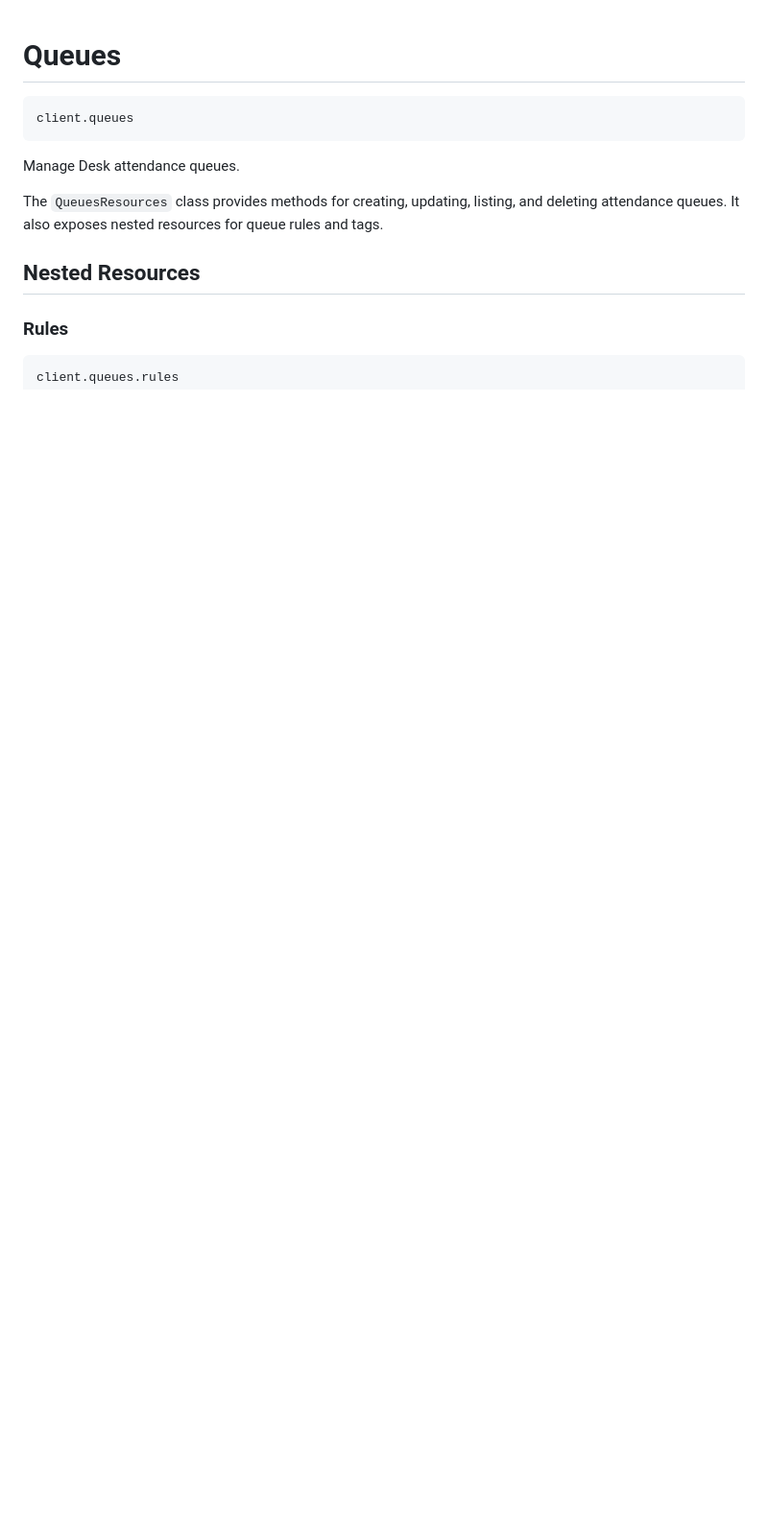
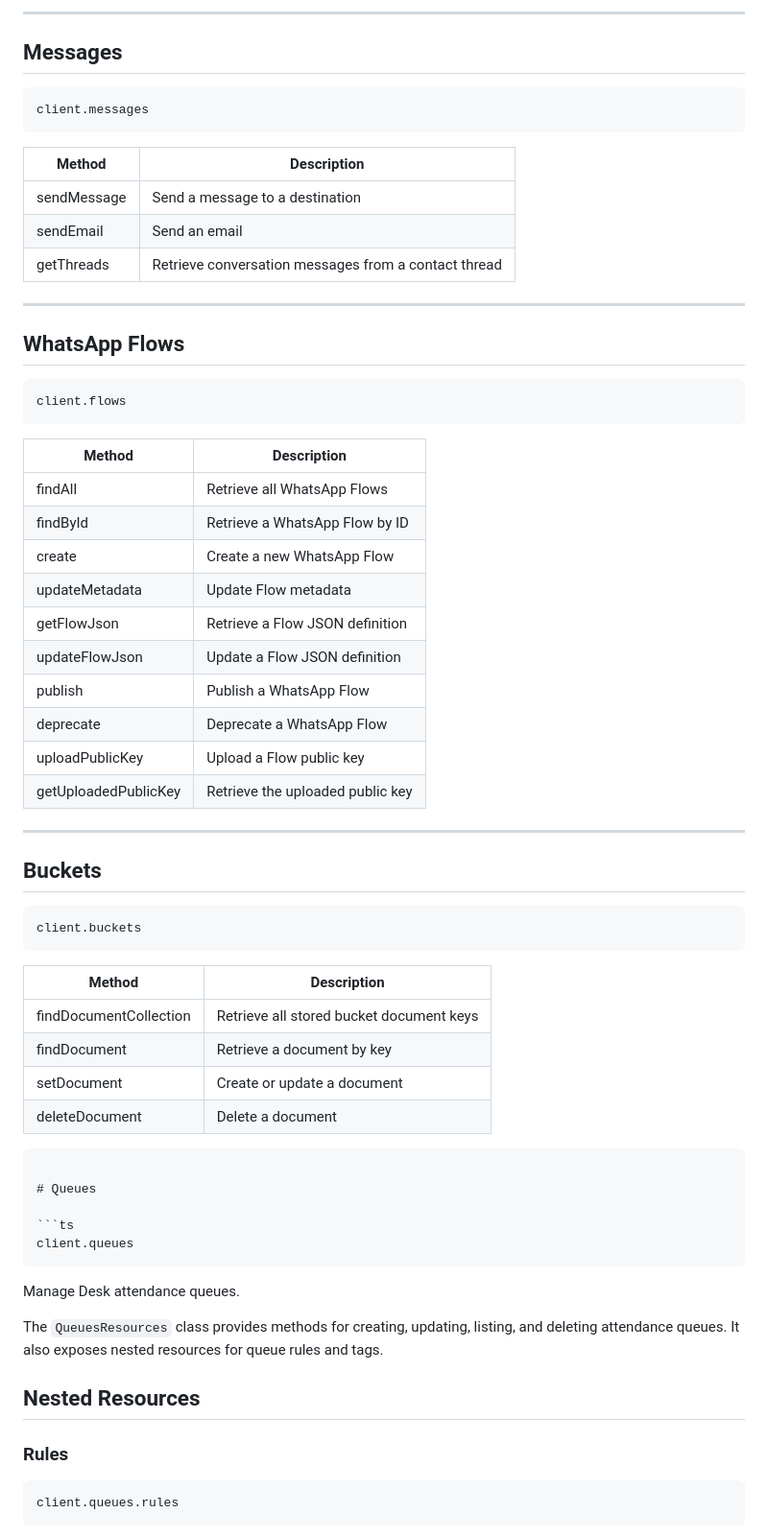
Before and after one commit to Andrevlopess/blip-api-client, a Markdown page: README.md, the part around one of its changes. Shown at 96% size. Drawn GitHub-style; blank space fills up the shorter version.

````diff
--- a/README.md
+++ b/README.md
@@ -1,3 +72,54 @@
+---
+
+## Messages
+
+```ts
+client.messages
+```
+
+| Method | Description |
+|----------|-------------|
+| sendMessage | Send a message to a destination |
+| sendEmail | Send an email |
+| getThreads | Retrieve conversation messages from a contact thread |
+
+---
+
+## WhatsApp Flows
+
+```ts
+client.flows
+```
+
+| Method | Description |
+|----------|-------------|
+| findAll | Retrieve all WhatsApp Flows |
+| findById | Retrieve a WhatsApp Flow by ID |
+| create | Create a new WhatsApp Flow |
+| updateMetadata | Update Flow metadata |
+| getFlowJson | Retrieve a Flow JSON definition |
+| updateFlowJson | Update a Flow JSON definition |
+| publish | Publish a WhatsApp Flow |
+| deprecate | Deprecate a WhatsApp Flow |
+| uploadPublicKey | Upload a Flow public key |
+| getUploadedPublicKey | Retrieve the uploaded public key |
+
+---
+
+## Buckets
+
+```ts
+client.buckets
+```
+
+| Method | Description |
+|----------|-------------|
+| findDocumentCollection | Retrieve all stored bucket document keys |
+| findDocument | Retrieve a document by key |
+| setDocument | Create or update a document |
+| deleteDocument | Delete a document |
+```
+
 # Queues
 
 ```ts
````
Also changed, not shown: other parts of README.md (+77 -6 lines).
